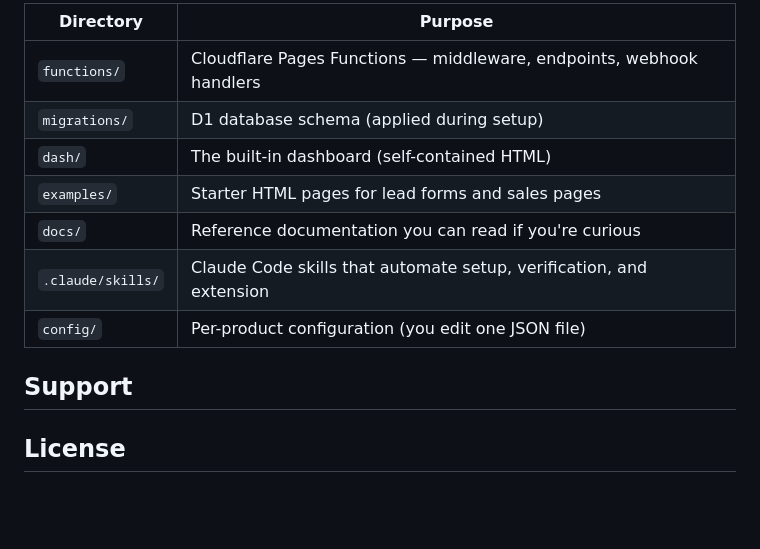
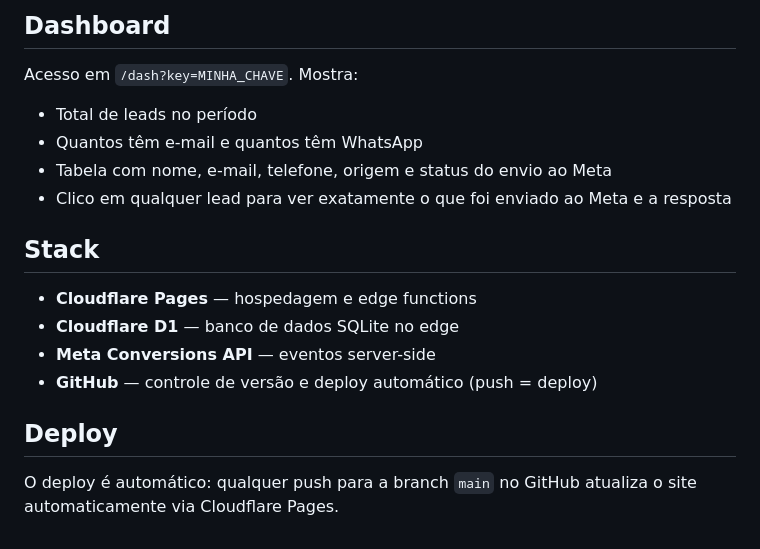
Before and after one commit to ique45/tracker-v1, a Markdown page: README.md, the part around one of its changes. Rendered like a GitHub page; blank space fills up the shorter version.

Commit message:
README em português na voz do dono do projeto
Co-Authored-By: Claude Sonnet 4.6 <noreply@anthropic.com>

```diff
--- a/README.md
+++ b/README.md
@@ -76,18 +37,20 @@ This is **not** for you if:
 
-| Directory | Purpose |
-|---|---|
-| `functions/` | Cloudflare Pages Functions — middleware, endpoints, webhook handlers |
-| `migrations/` | D1 database schema (applied during setup) |
-| `dash/` | The built-in dashboard (self-contained HTML) |
-| `examples/` | Starter HTML pages for lead forms and sales pages |
-| `docs/` | Reference documentation you can read if you're curious |
-| `.claude/skills/` | Claude Code skills that automate setup, verification, and extension |
-| `config/` | Per-product configuration (you edit one JSON file) |
+## Dashboard
 
-## Support
+Acesso em `/dash?key=MINHA_CHAVE`. Mostra:
 
-<!-- TODO: fill in support channel (Slack? forum? email?) before launch -->
+- Total de leads no período
+- Quantos têm e-mail e quantos têm WhatsApp
+- Tabela com nome, e-mail, telefone, origem e status do envio ao Meta
+- Clico em qualquer lead para ver exatamente o que foi enviado ao Meta e a resposta
 
-## License
+## Stack
 
-<!-- TODO: decide license before launch -->
+- **Cloudflare Pages** — hospedagem e edge functions
+- **Cloudflare D1** — banco de dados SQLite no edge
+- **Meta Conversions API** — eventos server-side
+- **GitHub** — controle de versão e deploy automático (push = deploy)
+
+## Deploy
+
+O deploy é automático: qualquer push para a branch `main` no GitHub atualiza o site automaticamente via Cloudflare Pages.
```
Also changed, not shown: other parts of README.md (+23 -62 lines).
